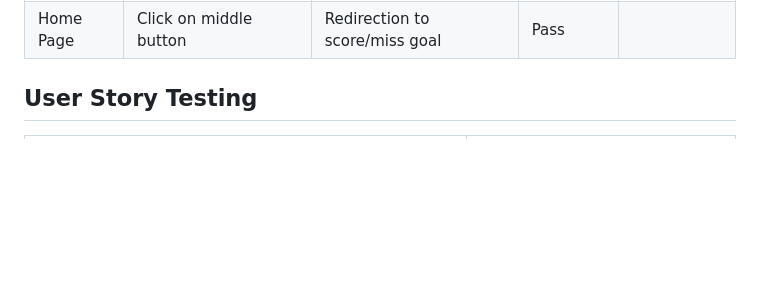
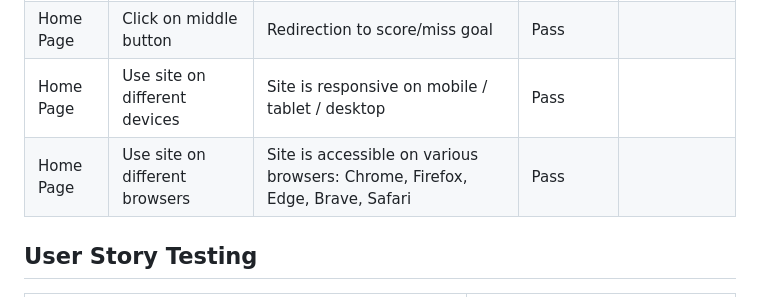
Before and after one commit to JoshuaCarroll1/Shootout-Time, a Markdown page: TESTING.md, the part around the change. Drawn GitHub-style; blank space fills up the shorter version.

Commit message:
Update TESTING Defensive programming

```diff
--- a/TESTING.md
+++ b/TESTING.md
@@ -80,6 +80,8 @@ Defensive programming was manually tested with the below user acceptance testing
 | Home Page | Click on bottom left button | Redirection to score/miss goal | Pass |  |
 | Home Page | Click on bottom right button | Redirection to score/miss goal | Pass |  |
 | Home Page | Click on middle button | Redirection to score/miss goal | Pass |  |
+| Home Page | Use site on different devices | Site is responsive on mobile / tablet / desktop | Pass |  |
+| Home Page | Use site on different browsers | Site is accessible on various browsers: Chrome, Firefox, Edge, Brave, Safari | Pass |  |
 
 ## User Story Testing
 
```
